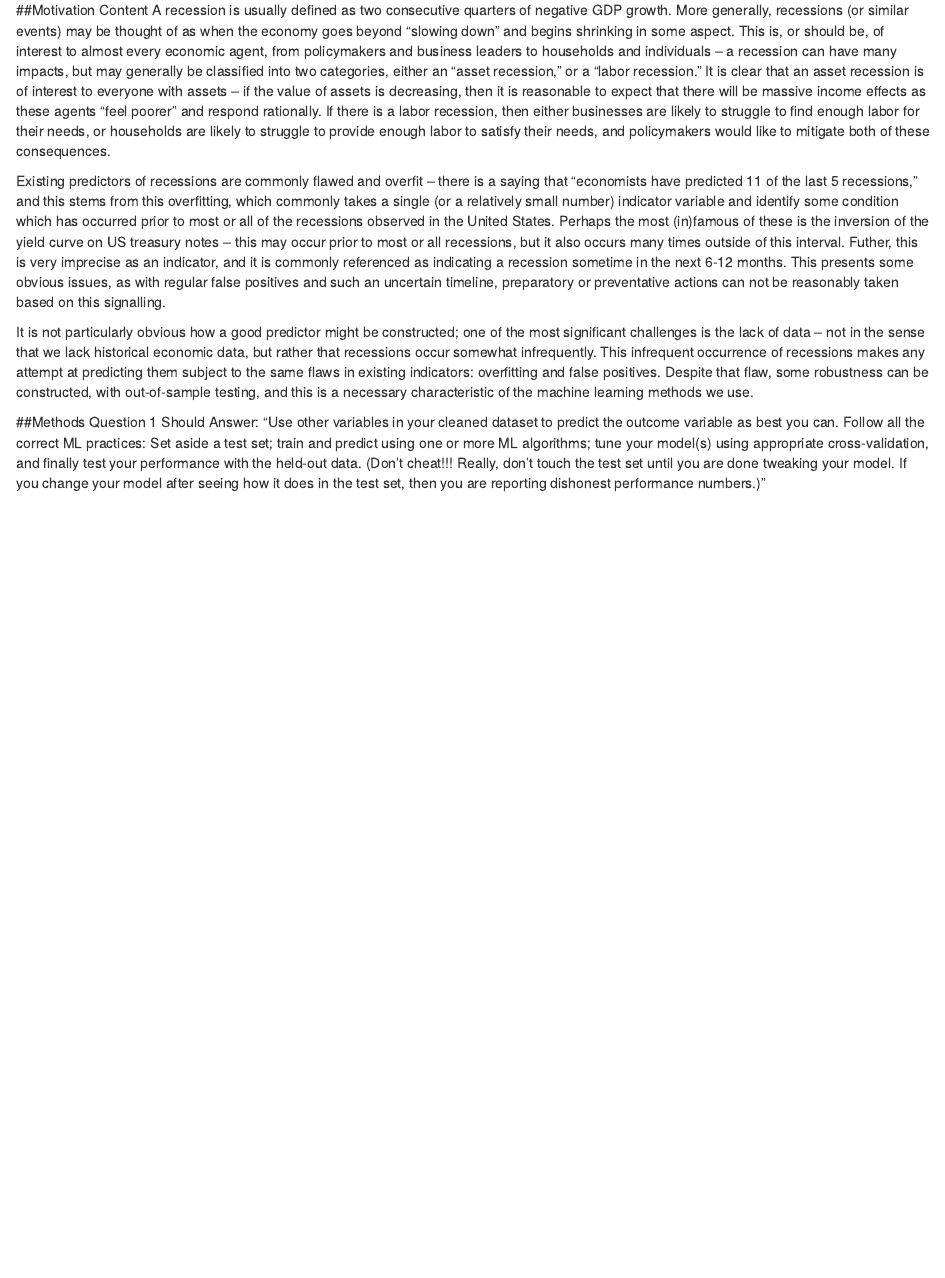
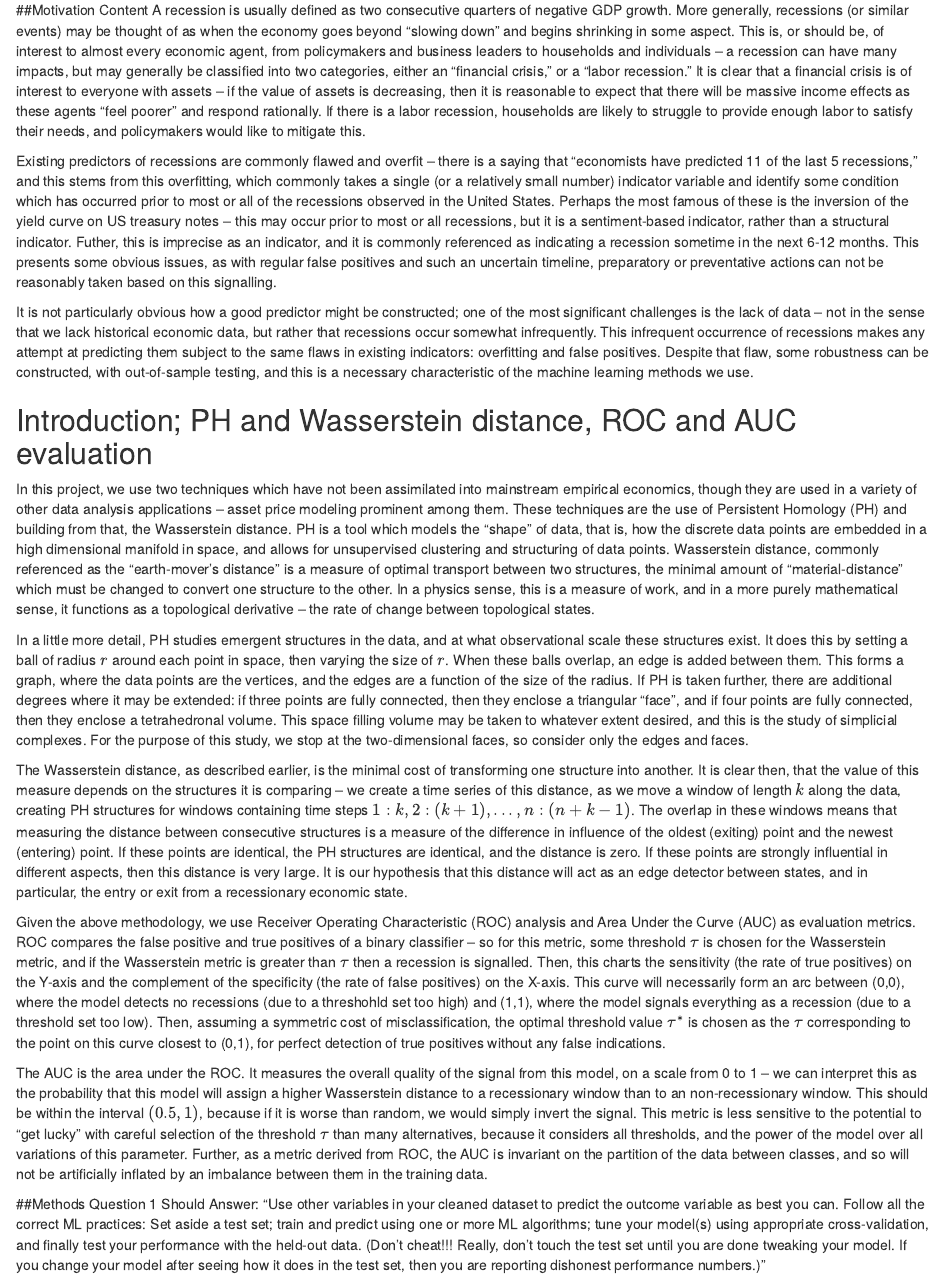
Before and after one commit to nstarring/MacroML_ECNS560, an R Markdown document (documents/Final Writeup Draft.Rmd): the page in a window 1100 px wide, from 170 px down. Rendered offline with R 4.5, knitr and Pandoc, with nearby package versions.

Commit message:
Updated with intro to methodology and motivation

```diff
--- a/documents/Final Writeup Draft.Rmd
+++ b/documents/Final Writeup Draft.Rmd
@@ -12,11 +12,23 @@ knitr::opts_chunk$set(echo = FALSE)
 Should Answer: "Choose one of the variables in your cleaned dataset to be the target of prediction.  You should be able to explain why a policymaker, business executive, or another member of the general public might find it useful to be able to predict this outcome variable."
 
 ##Motivation Content
-A recession is usually defined as two consecutive quarters of negative GDP growth.  More generally, recessions (or similar events) may be thought of as when the economy goes beyond "slowing down" and begins shrinking in some aspect.  This is, or should be, of interest to almost every economic agent, from policymakers and business leaders to households and individuals -- a recession can have many impacts, but may generally be classified into two categories, either an "asset recession," or a "labor recession."  It is clear that an asset recession is of interest to everyone with assets -- if the value of assets is decreasing, then it is reasonable to expect that there will be massive income effects as these agents "feel poorer" and respond rationally.  If there is a labor recession, then either businesses are likely to struggle to find enough labor for their needs, or households are likely to struggle to provide enough labor to satisfy their needs, and policymakers would like to mitigate both of these consequences.
+A recession is usually defined as two consecutive quarters of negative GDP growth.  More generally, recessions (or similar events) may be thought of as when the economy goes beyond "slowing down" and begins shrinking in some aspect.  This is, or should be, of interest to almost every economic agent, from policymakers and business leaders to households and individuals -- a recession can have many impacts, but may generally be classified into two categories, either an "financial crisis," or a "labor recession."  It is clear that a financial crisis is of interest to everyone with assets -- if the value of assets is decreasing, then it is reasonable to expect that there will be massive income effects as these agents "feel poorer" and respond rationally.  If there is a labor recession,  households are likely to struggle to provide enough labor to satisfy their needs, and policymakers would like to mitigate this.
 
-Existing predictors of recessions are commonly flawed and overfit -- there is a saying that "economists have predicted 11 of the last 5 recessions," and this stems from this overfitting, which commonly takes a single (or a relatively small number) indicator variable and identify some condition which has occurred prior to most or all of the recessions observed in the United States.  Perhaps the most (in)famous of these is the inversion of the yield curve on US treasury notes -- this may occur prior to most or all recessions, but it also occurs many times outside of this interval.  Futher, this is very imprecise as an indicator, and it is commonly referenced as indicating a recession sometime in the next 6-12 months.  This presents some obvious issues, as with regular false positives and such an uncertain timeline, preparatory or preventative actions can not be reasonably taken based on this signalling.
+Existing predictors of recessions are commonly flawed and overfit -- there is a saying that "economists have predicted 11 of the last 5 recessions," and this stems from this overfitting, which commonly takes a single (or a relatively small number) indicator variable and identify some condition which has occurred prior to most or all of the recessions observed in the United States.  Perhaps the most famous of these is the inversion of the yield curve on US treasury notes -- this may occur prior to most or all recessions, but it is a sentiment-based indicator, rather than a structural indicator.  Futher, this is imprecise as an indicator, and it is commonly referenced as indicating a recession sometime in the next 6-12 months.  This presents some obvious issues, as with regular false positives and such an uncertain timeline, preparatory or preventative actions can not be reasonably taken based on this signalling.
 
 It is not particularly obvious how a good predictor might be constructed; one of the most significant challenges is the lack of data -- not in the sense that we lack historical economic data, but rather that recessions occur somewhat infrequently.  This infrequent occurrence of recessions makes any attempt at predicting them subject to the same flaws in existing indicators: overfitting and false positives.  Despite that flaw, some robustness can be constructed, with out-of-sample testing, and this is a necessary characteristic of the machine learning methods we use.
+
+## Introduction; PH and Wasserstein distance, ROC and AUC evaluation
+
+In this project, we use two techniques which have not been assimilated into mainstream empirical economics, though they are used in a variety of other data analysis applications -- asset price modeling prominent among them.  These techniques are the use of Persistent Homology (PH) and building from that, the Wasserstein distance.  PH is a tool which models the "shape" of data, that is, how the discrete data points are embedded in a high dimensional manifold in space, and allows for unsupervised clustering and structuring of data points.  Wasserstein distance, commonly referenced as the "earth-mover's distance" is a measure of optimal transport between two structures, the minimal amount of "material-distance" which must be changed to convert one structure to the other.  In a physics sense, this is a measure of work, and in a more purely mathematical sense, it functions as a topological derivative -- the rate of change between topological states.
+
+In a little more detail, PH studies emergent structures in the data, and at what observational scale these structures exist.  It does this by setting a ball of radius $r$ around each point in space, then varying the size of $r$.  When these balls overlap, an edge is added between them.  This forms a graph, where the data points are the vertices, and the edges are a function of the size of the radius. If PH is taken further, there are additional degrees where it may be extended: if three points are fully connected, then they enclose a triangular "face", and if four points are fully connected, then they enclose a tetrahedronal volume.  This space filling volume may be taken to whatever extent desired, and this is the study of simplicial complexes.  For the purpose of this study, we stop at the two-dimensional faces, so consider only the edges and faces.
+
+The Wasserstein distance, as described earlier, is the minimal cost of transforming one structure into another.  It is clear then, that the value of this measure depends on the structures it is comparing -- we create a time series of this distance, as we move a window of length $k$ along the data, creating PH structures for windows containing time steps $1:k, 2:(k+1), ... , n:(n+k-1)$.  The overlap in these windows means that measuring the distance between consecutive structures is a measure of the difference in influence of the oldest (exiting) point and the newest (entering) point.  If these points are identical, the PH structures are identical, and the distance is zero.  If these points are strongly influential in different aspects, then this distance is very large.  It is our hypothesis that this distance will act as an edge detector between states, and in particular, the entry or exit from a recessionary economic state.
+
+Given the above methodology, we use Receiver Operating Characteristic (ROC) analysis and Area Under the Curve (AUC) as evaluation metrics.  ROC compares the false positive and true positives of a binary classifier -- so for this metric, some threshold $\tau$ is chosen for the Wasserstein metric, and if the Wasserstein metric is greater than $\tau$ then a recession is signalled.  Then, this charts the sensitivity (the rate of true positives) on the Y-axis and the complement of the specificity (the rate of false positives) on the X-axis.  This curve will necessarily form an arc between (0,0), where the model detects no recessions (due to a threshohld set too high) and (1,1), where the model signals everything as a recession (due to a threshold set too low).  Then, assuming a symmetric cost of misclassification, the optimal threshold value $\tau^*$ is chosen as the $\tau$ corresponding to the point on this curve closest to (0,1), for perfect detection of true positives without any false indications.
+
+The AUC is the area under the ROC.  It measures the overall quality of the signal from this model, on a scale from 0 to 1 -- we can interpret this as the probability that this model will assign a higher Wasserstein distance to a recessionary window than to an non-recessionary window.  This should be within the interval $(0.5, 1)$, because if it is worse than random, we would simply invert the signal.  This metric is less sensitive to the potential to "get lucky" with careful selection of the threshold $\tau$ than many alternatives, because it considers all thresholds, and the power of the model over all variations of this parameter.  Further, as a metric derived from ROC, the AUC is invariant on the partition of the data between classes, and so will not be artificially inflated by an imbalance between them in the training data.
 
 
 ##Methods Question 1
```
